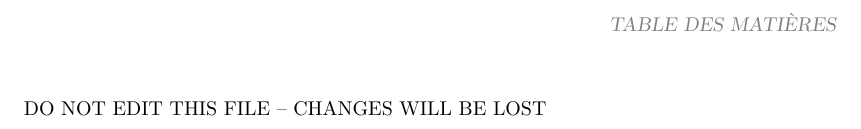
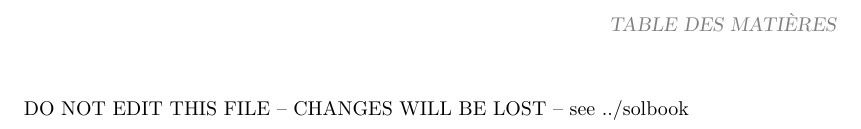
Before and after one commit to YoungFrog/DEV2-ALG-Syllabus-Algo, a LaTeX document (dev2-alg-solutionbook.tex, which reads solutionbook/solutions.tex): part of page 3 of 15, cut so that both start at the same text. Compiled offline with pdfLaTeX.

```diff
--- a/solutionbook/solutions.tex
+++ b/solutionbook/solutions.tex
@@ -1,4 +1,4 @@
-DO NOT EDIT THIS FILE -- CHANGES WILL BE LOST
+DO NOT EDIT THIS FILE -- CHANGES WILL BE LOST -- see ../solbook
 \chapter{Les tableaux à 2 dimensions}
 \refstepcounter{Exercice}
 
```
Also changed, not shown: 1 other file.
